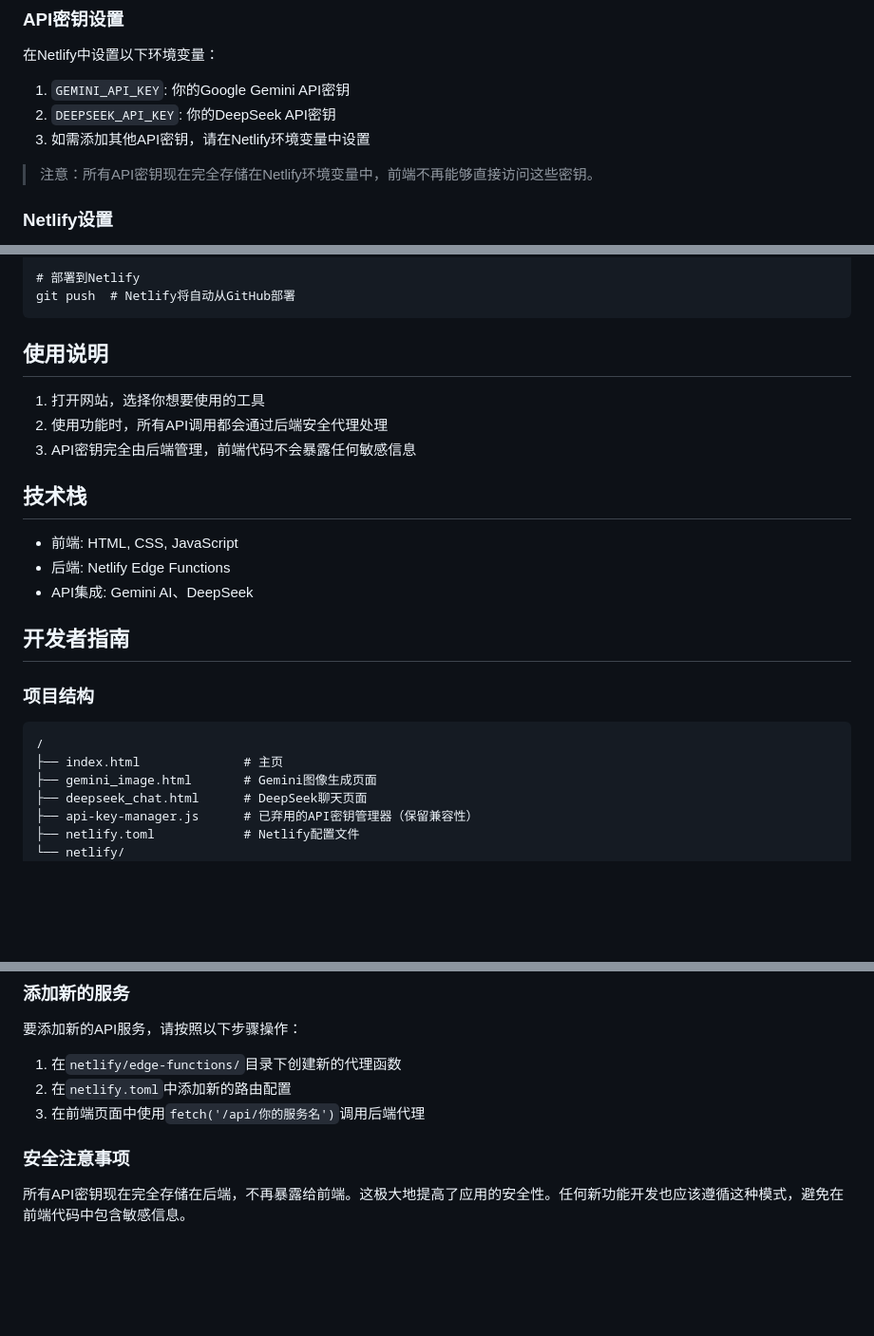
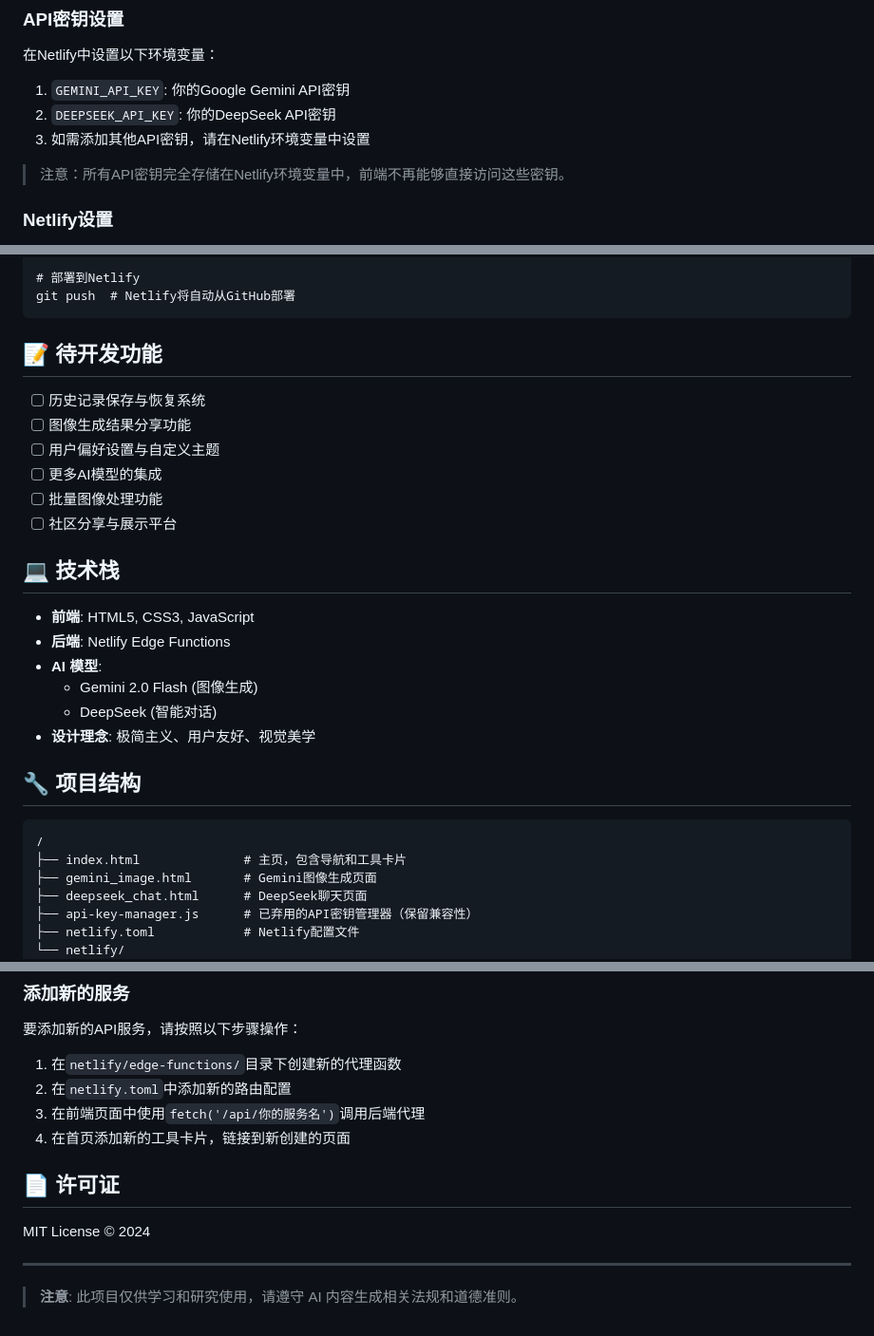
Before and after one commit to 958656603/gemini-image-edit, a Markdown page: README.md, 3 parts joined by grey strips. Shown at 95% size. Drawn GitHub-style; blank space fills up the shorter version.

````diff
--- a/README.md
+++ b/README.md
@@ -79,7 +45,7 @@ MIT License © 2024
 2. `DEEPSEEK_API_KEY`: 你的DeepSeek API密钥
 3. 如需添加其他API密钥，请在Netlify环境变量中设置
 
-> 注意：所有API密钥现在完全存储在Netlify环境变量中，前端不再能够直接访问这些密钥。
+> 注意：所有API密钥完全存储在Netlify环境变量中，前端不再能够直接访问这些密钥。
 
 ### Netlify设置
 
@@ -100,25 +66,29 @@ netlify dev
 git push  # Netlify将自动从GitHub部署
 ```
 
-## 使用说明
+## 📝 待开发功能
 
-1. 打开网站，选择你想要使用的工具
-2. 使用功能时，所有API调用都会通过后端安全代理处理
-3. API密钥完全由后端管理，前端代码不会暴露任何敏感信息
+- [ ] 历史记录保存与恢复系统
+- [ ] 图像生成结果分享功能
+- [ ] 用户偏好设置与自定义主题
+- [ ] 更多AI模型的集成
+- [ ] 批量图像处理功能
+- [ ] 社区分享与展示平台
 
-## 技术栈
+## 💻 技术栈
 
-- 前端: HTML, CSS, JavaScript
-- 后端: Netlify Edge Functions
-- API集成: Gemini AI、DeepSeek
+- **前端**: HTML5, CSS3, JavaScript
+- **后端**: Netlify Edge Functions
+- **AI 模型**:
+  - Gemini 2.0 Flash (图像生成)
+  - DeepSeek (智能对话)
+- **设计理念**: 极简主义、用户友好、视觉美学
 
-## 开发者指南
-
-### 项目结构
+## 🔧 项目结构
 
 ```
 /
-├── index.html              # 主页
+├── index.html              # 主页，包含导航和工具卡片
 ├── gemini_image.html       # Gemini图像生成页面
 ├── deepseek_chat.html      # DeepSeek聊天页面
 ├── api-key-manager.js      # 已弃用的API密钥管理器（保留兼容性）
@@ -137,7 +107,12 @@ git push  # Netlify将自动从GitHub部署
 1. 在`netlify/edge-functions/`目录下创建新的代理函数
 2. 在`netlify.toml`中添加新的路由配置
 3. 在前端页面中使用`fetch('/api/你的服务名')`调用后端代理
+4. 在首页添加新的工具卡片，链接到新创建的页面
 
-### 安全注意事项
+## 📄 许可证
 
-所有API密钥现在完全存储在后端，不再暴露给前端。这极大地提高了应用的安全性。任何新功能开发也应该遵循这种模式，避免在前端代码中包含敏感信息。
+MIT License © 2024
+
+---
+
+> **注意**: 此项目仅供学习和研究使用，请遵守 AI 内容生成相关法规和道德准则。
````
Also changed, not shown: other parts of README.md (+21 -55 lines).
